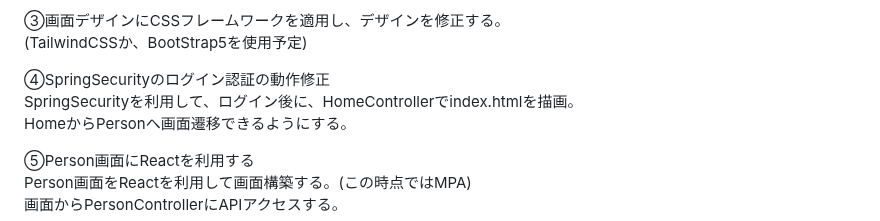
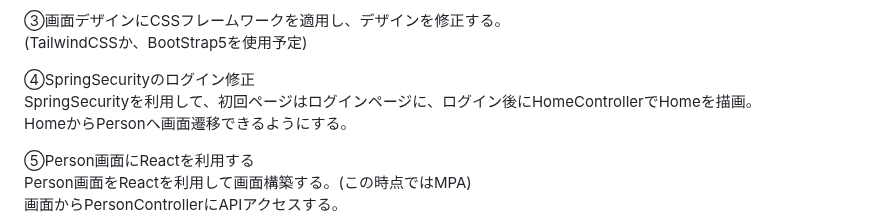
Before and after one commit to mk-github-1/springboot, a Markdown page: README.md, the part around the change. Drawn GitHub-style.

```diff
--- a/README.md
+++ b/README.md
@@ -61,8 +61,8 @@ webpack.config.jsの設定をして、javascriptをモジュールとして使
 ③画面デザインにCSSフレームワークを適用し、デザインを修正する。
 (TailwindCSSか、BootStrap5を使用予定)
 
-④SpringSecurityのログイン認証の動作修正
-SpringSecurityを利用して、ログイン後に、HomeControllerでindex.htmlを描画。
+④SpringSecurityのログイン修正
+SpringSecurityを利用して、初回ページはログインページに、ログイン後にHomeControllerでHomeを描画。
 HomeからPersonへ画面遷移できるようにする。
 
 ⑤Person画面にReactを利用する
```
